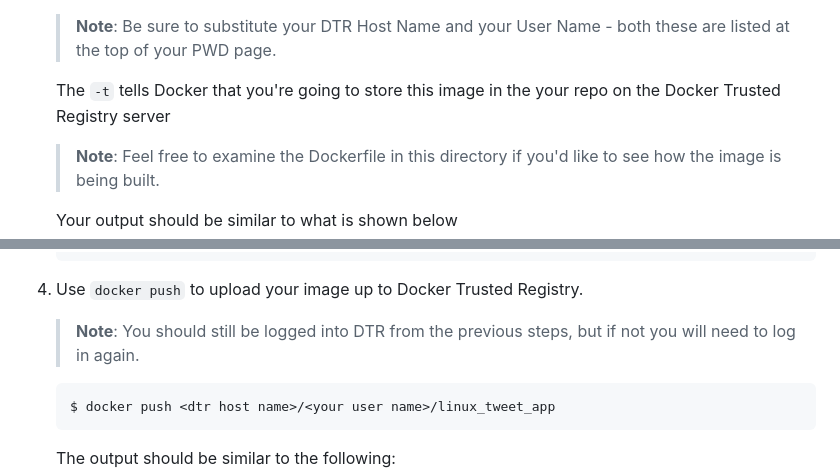
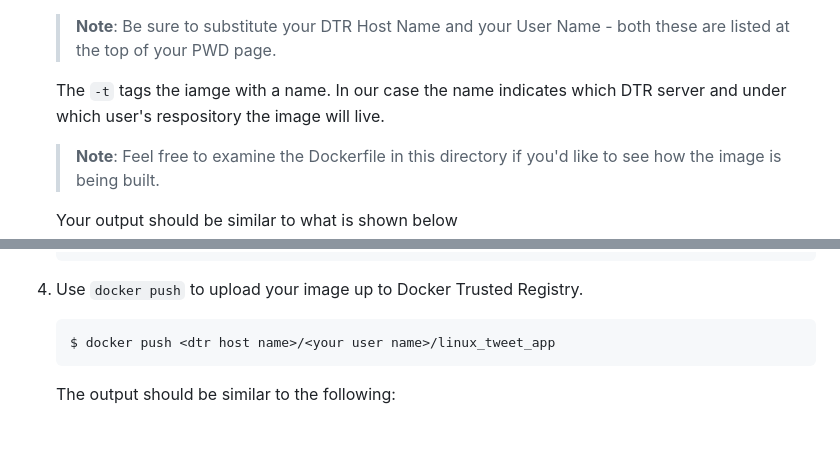
Before and after one commit to mikegcoleman/hybrid-workshop, a Markdown page: pwd_readme.md, 2 parts joined by grey strips. Drawn GitHub-style; blank space fills up the shorter version.

````diff
--- a/pwd_readme.md
+++ b/pwd_readme.md
@@ -197,7 +197,7 @@ Let's start with the Linux version.
 
 	> **Note**: Be sure to substitute your DTR Host Name and your User Name - both these are listed at the top of your PWD page.
 
-	The `-t` tells Docker that you're going to store this image in the your repo on the Docker Trusted Registry server
+	The `-t` tags the iamge with a name. In our case the name indicates which DTR server and under which user's respository the image will live.
 
 	> **Note**: Feel free to examine the Dockerfile in this directory if you'd like to see how the image is being built.
 
@@ -237,8 +237,6 @@ Let's start with the Linux version.
 	Login Succeeded
 	```
 4. Use `docker push` to upload your image up to Docker Trusted Registry.
-
-	> **Note**: You should still be logged into DTR from the previous steps, but if not you will need to log in again.
 
 	```
 	$ docker push <dtr host name>/<your user name>/linux_tweet_app
````
Also changed, not shown: other parts of pwd_readme.md (+9 -9 lines), images/pwd_screen.png, images/red_warning.png (added).
